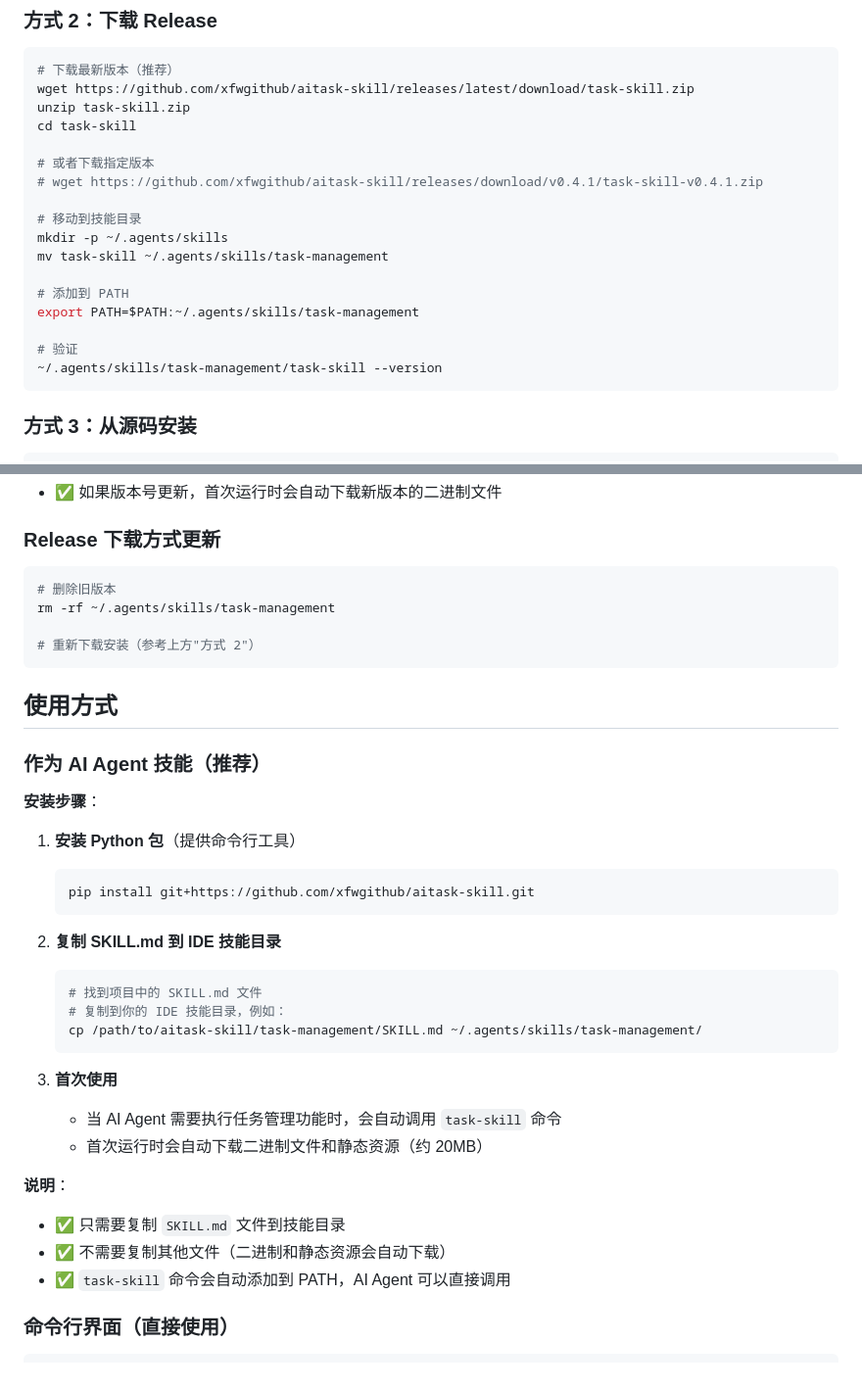
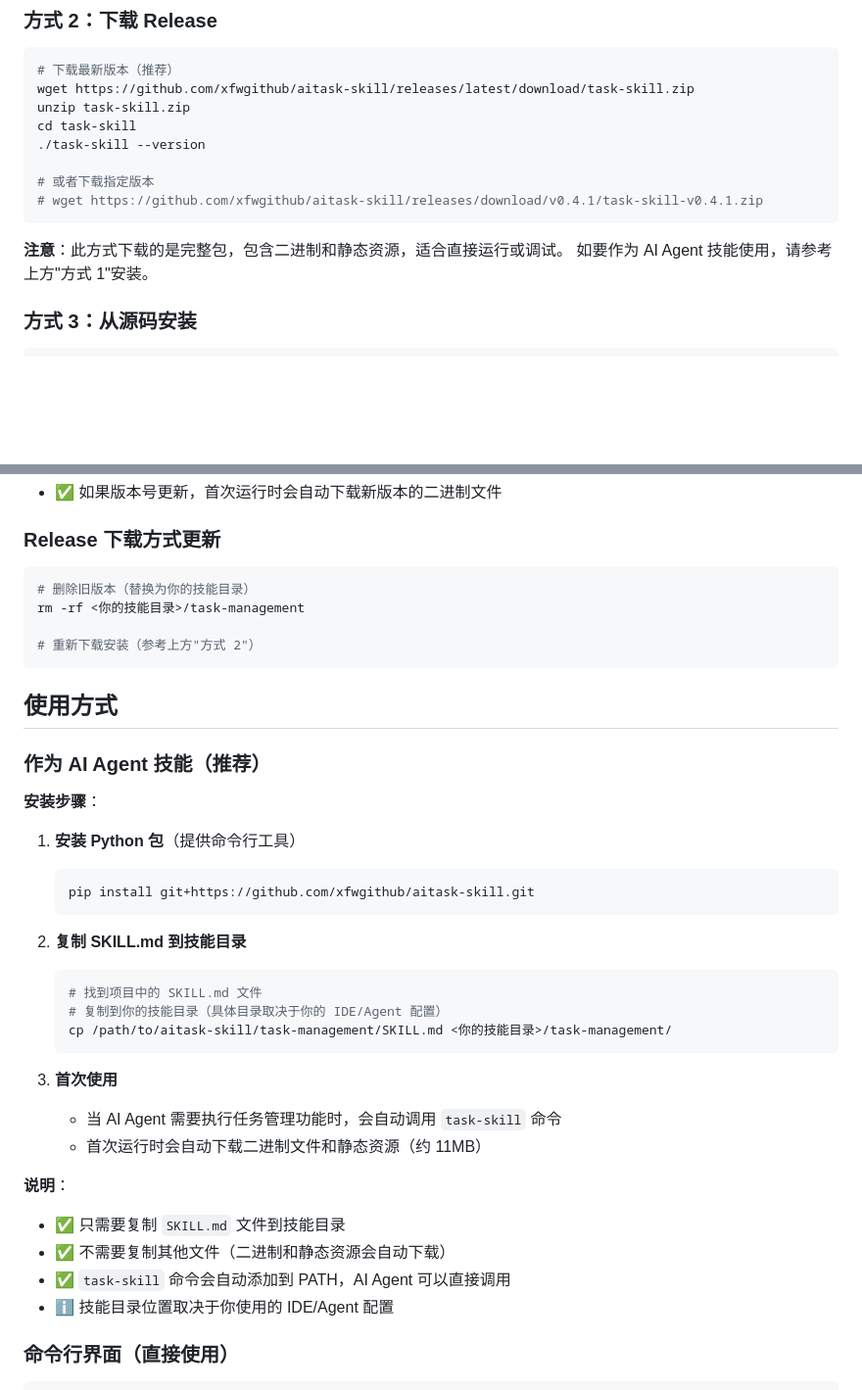
Before and after one commit to xfwgithub/aitask-skill, a Markdown page: README.md, 2 parts joined by grey strips. Shown at 98% size. Rendered like a GitHub page; blank space fills up the shorter version.

Commit message:
docs: use generic skill directory placeholder
- Replace hardcoded ~/.agents/skills with <你的技能目录>
- Make instructions applicable to any IDE/Agent configuration
- Clarify that skill directory location depends on user's setup

````diff
--- a/README.md
+++ b/README.md
@@ -31,20 +31,14 @@ task-skill --help
 wget https://github.com/xfwgithub/aitask-skill/releases/latest/download/task-skill.zip
 unzip task-skill.zip
 cd task-skill
+./task-skill --version
 
 # 或者下载指定版本
 # wget https://github.com/xfwgithub/aitask-skill/releases/download/v0.4.1/task-skill-v0.4.1.zip
+```
 
-# 移动到技能目录
-mkdir -p ~/.agents/skills
-mv task-skill ~/.agents/skills/task-management
-
-# 添加到 PATH
-export PATH=$PATH:~/.agents/skills/task-management
-
-# 验证
-~/.agents/skills/task-management/task-skill --version
-```
+**注意**：此方式下载的是完整包，包含二进制和静态资源，适合直接运行或调试。
+如要作为 AI Agent 技能使用，请参考上方"方式 1"安装。
 
 ### 方式 3：从源码安装
 
@@ -76,8 +70,8 @@ task-skill --version
 ### Release 下载方式更新
 
 ```bash
-# 删除旧版本
-rm -rf ~/.agents/skills/task-management
+# 删除旧版本（替换为你的技能目录）
+rm -rf <你的技能目录>/task-management
 
 # 重新下载安装（参考上方"方式 2"）
 ```
@@ -93,21 +87,22 @@ rm -rf ~/.agents/skills/task-management
    pip install git+https://github.com/xfwgithub/aitask-skill.git
    ```
 
-2. **复制 SKILL.md 到 IDE 技能目录**
+2. **复制 SKILL.md 到技能目录**
    ```bash
    # 找到项目中的 SKILL.md 文件
-   # 复制到你的 IDE 技能目录，例如：
-   cp /path/to/aitask-skill/task-management/SKILL.md ~/.agents/skills/task-management/
+   # 复制到你的技能目录（具体目录取决于你的 IDE/Agent 配置）
+   cp /path/to/aitask-skill/task-management/SKILL.md <你的技能目录>/task-management/
    ```
 
 3. **首次使用**
    - 当 AI Agent 需要执行任务管理功能时，会自动调用 `task-skill` 命令
-   - 首次运行时会自动下载二进制文件和静态资源（约 20MB）
+   - 首次运行时会自动下载二进制文件和静态资源（约 11MB）
 
 **说明**：
 - ✅ 只需要复制 `SKILL.md` 文件到技能目录
 - ✅ 不需要复制其他文件（二进制和静态资源会自动下载）
 - ✅ `task-skill` 命令会自动添加到 PATH，AI Agent 可以直接调用
+- ℹ️ 技能目录位置取决于你使用的 IDE/Agent 配置
 
 ### 命令行界面（直接使用）
 
````
Also changed, not shown: task-management/SKILL.md (+19 -0 lines).
